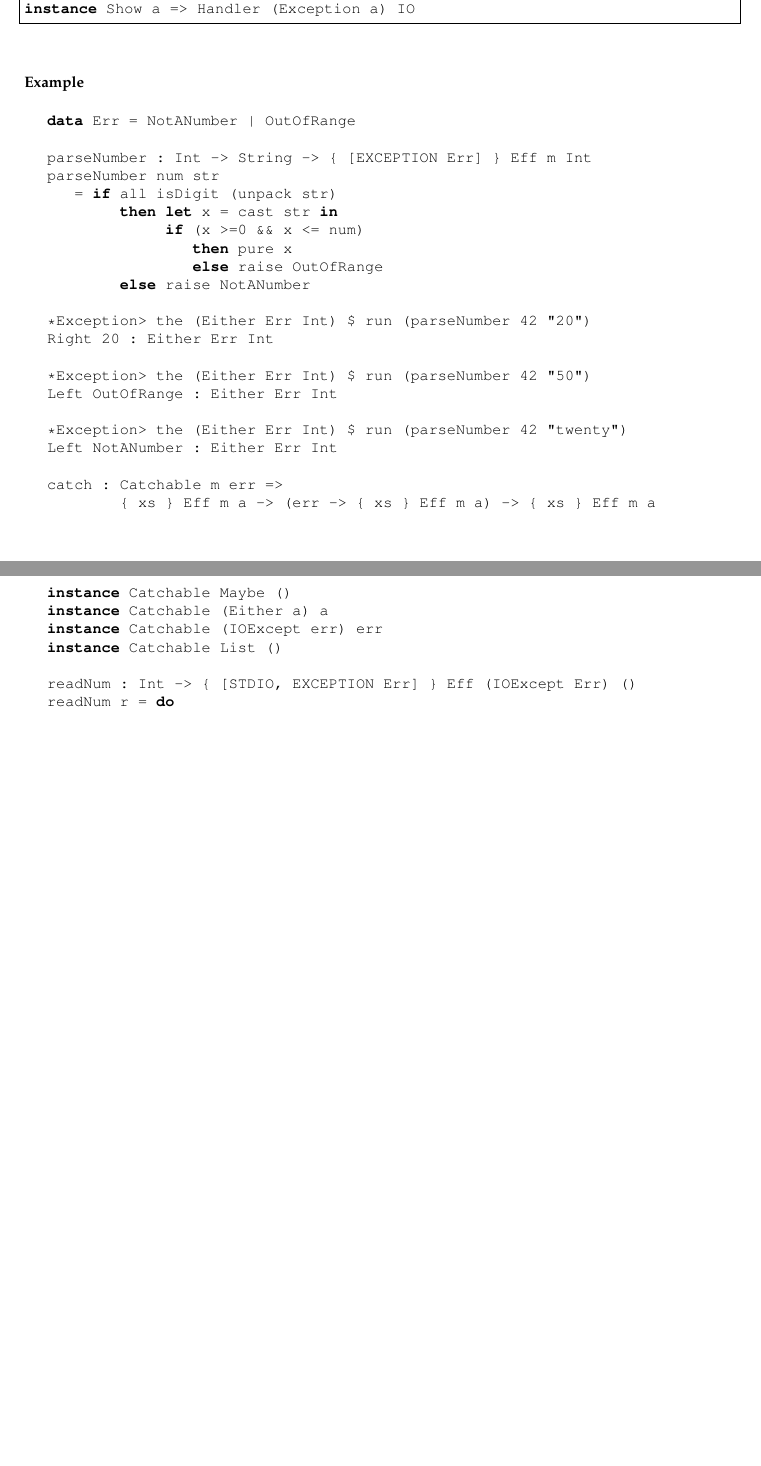
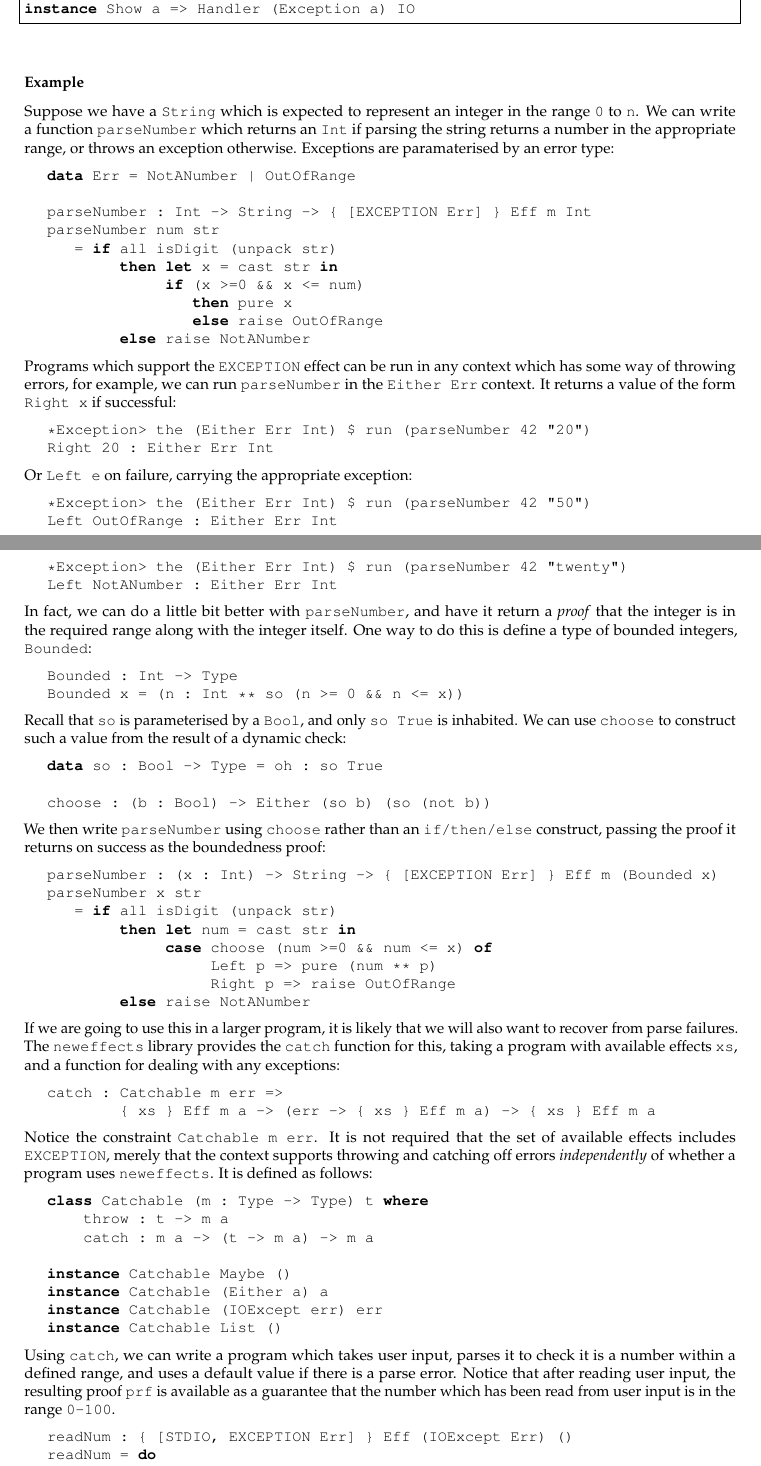
Before and after one commit to idris-hackers/eff-tutorial, a LaTeX document (eff-tutorial.tex, which reads content/simpleeff.tex): two parts of pages 12 and 13 of 15 before the commit and two parts of pages 12 and 13 of 16 after it, joined at a grey line, cut so that both start at the same text, the shorter picture padded with empty space. Compiled offline with pdfLaTeX.

Commit message:
Describe exceptions

```diff
--- a/content/simpleeff.tex
+++ b/content/simpleeff.tex
@@ -146,6 +146,12 @@ instance Show a => Handler (Exception a) IO
 
 \subsubsection*{Example}
 
+Suppose we have a \texttt{String} which is expected to represent an integer in
+the range \texttt{0} to \texttt{n}. We can write a function \texttt{parseNumber}
+which returns an \texttt{Int} if parsing the string returns a number in the
+appropriate range, or throws an exception otherwise. Exceptions are
+paramaterised by an error type:
+
 \begin{code}
 data Err = NotANumber | OutOfRange
 
@@ -159,34 +165,104 @@ parseNumber num str
         else raise NotANumber
 \end{code}
 
+\noindent
+Programs which support the \texttt{EXCEPTION} effect can be run in any
+context which has some way of throwing errors, for example, we can run
+\texttt{parseNumber} in the \texttt{Either Err} context. It returns
+a value of the form \texttt{Right x} if successful:
+
 \begin{code}
 *Exception> the (Either Err Int) $ run (parseNumber 42 "20")
 Right 20 : Either Err Int
 \end{code}
 
+\noindent
+Or \texttt{Left e} on failure, carrying the appropriate exception:
+
 \begin{code}
 *Exception> the (Either Err Int) $ run (parseNumber 42 "50")
 Left OutOfRange : Either Err Int
-\end{code}
 
-\begin{code}
 *Exception> the (Either Err Int) $ run (parseNumber 42 "twenty")
 Left NotANumber : Either Err Int
 \end{code}
+
+\noindent
+In fact, we can do a little bit better with \texttt{parseNumber}, and have it
+return a \emph{proof} that the integer is in the required range along with
+the integer itself. One way to do this is define a type of bounded integers,
+\texttt{Bounded}:
+
+\begin{code}
+Bounded : Int -> Type
+Bounded x = (n : Int ** so (n >= 0 && n <= x))
+\end{code}
+
+\noindent
+Recall that \texttt{so} is parameterised by a \texttt{Bool}, and only
+\texttt{so True} is inhabited. We can use \texttt{choose} to construct such
+a value from the result of a dynamic check:
+
+\begin{code}
+data so : Bool -> Type = oh : so True
+
+choose : (b : Bool) -> Either (so b) (so (not b))
+\end{code}
+
+\noindent
+We then write \texttt{parseNumber} using \texttt{choose} rather than
+an \texttt{if/then/else} construct, passing the proof it returns on success
+as the boundedness proof:
+
+\begin{code}
+parseNumber : (x : Int) -> String -> { [EXCEPTION Err] } Eff m (Bounded x)
+parseNumber x str
+   = if all isDigit (unpack str)
+        then let num = cast str in
+             case choose (num >=0 && num <= x) of
+                  Left p => pure (num ** p)
+                  Right p => raise OutOfRange
+        else raise NotANumber
+\end{code}
+
+\noindent
+If we are going to use this in a larger program, it is likely that we will also
+want to recover from parse failures. The \effects{} library provides the
+\texttt{catch} function for this, taking a program with available effects
+\texttt{xs}, and a function for dealing with any exceptions:
 
 \begin{code}
 catch : Catchable m err =>
         { xs } Eff m a -> (err -> { xs } Eff m a) -> { xs } Eff m a
 \end{code}
 
+\noindent
+Notice the constraint \texttt{Catchable m err}. It is not required that
+the set of available effects includes \texttt{EXCEPTION}, merely that the
+context supports throwing and catching off errors \emph{independently} of
+whether a program uses \effects{}. It is defined as follows:
+
 \begin{code}
+class Catchable (m : Type -> Type) t where
+    throw : t -> m a
+    catch : m a -> (t -> m a) -> m a
+
 instance Catchable Maybe ()
 instance Catchable (Either a) a
 instance Catchable (IOExcept err) err
 instance Catchable List ()
 \end{code}
 
+\noindent
+Using \texttt{catch}, we can write a program which takes user input, parses
+it to check it is a number within a defined range, and uses a default value
+if there is a parse error.
+%
+Notice that after reading user input, the resulting proof \texttt{prf} is
+available as a guarantee that the number which has been read from user input
+is in the range \texttt{0--100}.
+
 \begin{code}
-readNum : Int -> { [STDIO, EXCEPTION Err] } Eff (IOExcept Err) ()
-readNum r = do
-    putStr $ "Enter a number between 0 and " ++ show r ++ ":"
+readNum : { [STDIO, EXCEPTION Err] } Eff (IOExcept Err) ()
+readNum = do
+    putStr $ "Enter a number between 0 and 100:"
```
Also changed, not shown: content/simpleeff.tex (7 more changed lines).
